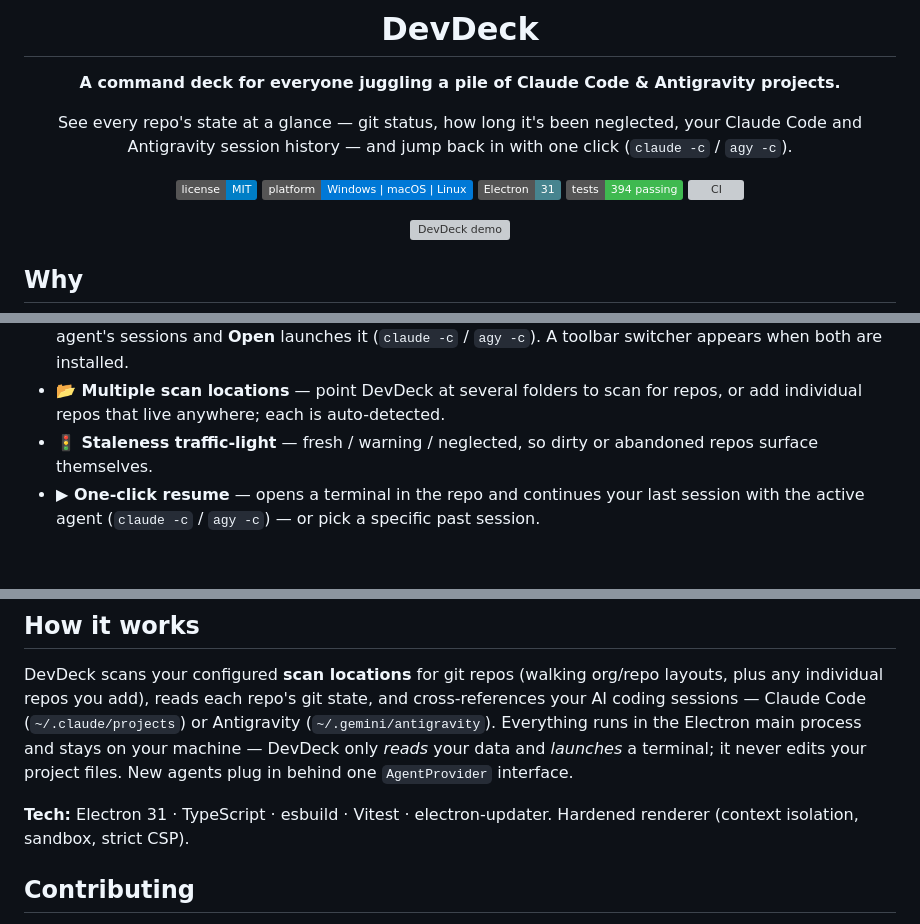
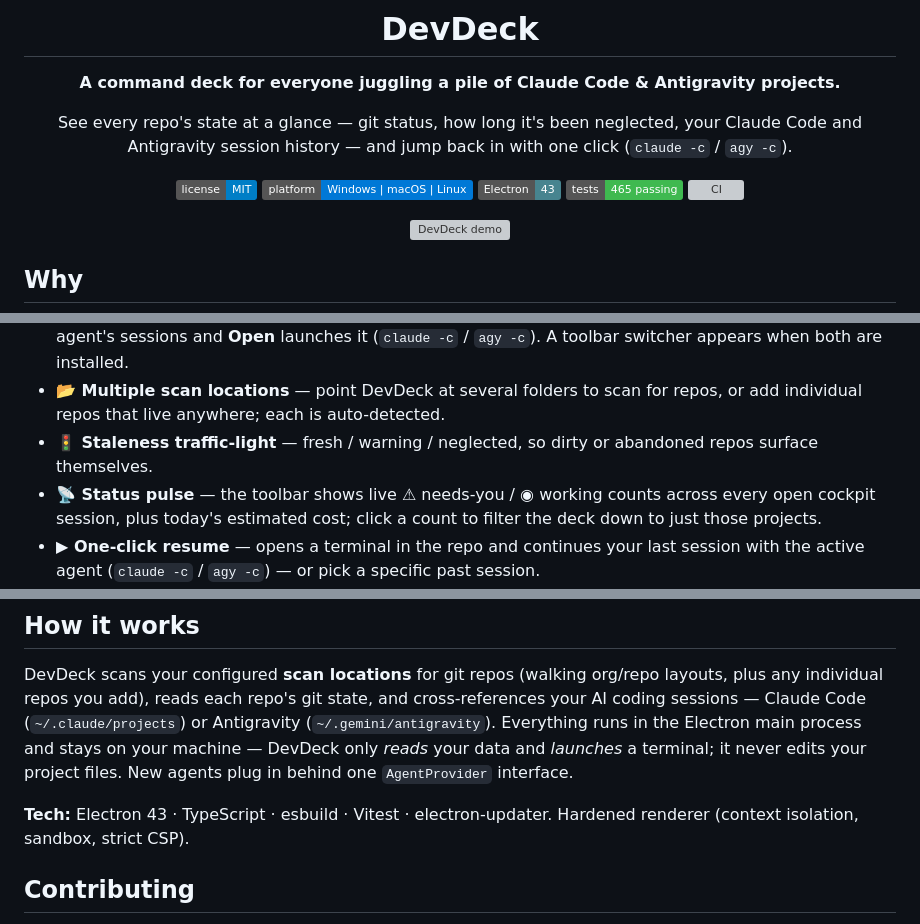
Before and after one commit to writingdeveloper/devdeck, a Markdown page: README.md, 3 parts joined by grey strips. GitHub-like rendering; badges without logos; blank space fills up the shorter version; grey boxes are pictures that could not be loaded.

```diff
--- a/README.md
+++ b/README.md
@@ -10,8 +10,8 @@ See every repo's state at a glance — git status, how long it's been neglected,
 
 ![License](https://img.shields.io/badge/license-MIT-blue)
 ![Platform](https://img.shields.io/badge/platform-Windows%20%7C%20macOS%20%7C%20Linux-0078D6)
-![Built with Electron](https://img.shields.io/badge/Electron-31-47848F)
-![Tests](https://img.shields.io/badge/tests-394%20passing-3fb950)
+![Built with Electron](https://img.shields.io/badge/Electron-43-47848F)
+![Tests](https://img.shields.io/badge/tests-465%20passing-3fb950)
 ![CI](https://github.com/writingdeveloper/devdeck/actions/workflows/ci.yml/badge.svg)
 
 <img src="docs/demo/demo.gif" width="820" alt="DevDeck demo" />
@@ -29,4 +29,5 @@ If you run Claude Code across a dozen side projects, you lose the thread: *Which
 - **🤖 Multi-agent (Claude Code & Antigravity)** — choose your active agent; the deck shows that agent's sessions and **Open** launches it (`claude -c` / `agy -c`). A toolbar switcher appears when both are installed.
 - **📂 Multiple scan locations** — point DevDeck at several folders to scan for repos, or add individual repos that live anywhere; each is auto-detected.
 - **🚦 Staleness traffic-light** — fresh / warning / neglected, so dirty or abandoned repos surface themselves.
+- **📡 Status pulse** — the toolbar shows live ⚠ needs-you / ◉ working counts across every open cockpit session, plus today's estimated cost; click a count to filter the deck down to just those projects.
 - **▶ One-click resume** — opens a terminal in the repo and continues your last session with the active agent (`claude -c` / `agy -c`) — or pick a specific past session.
@@ -91,7 +92,7 @@ npm run dist       # package to release/win-unpacked  (needs Windows Developer M
 
 DevDeck scans your configured **scan locations** for git repos (walking org/repo layouts, plus any individual repos you add), reads each repo's git state, and cross-references your AI coding sessions — Claude Code (`~/.claude/projects`) or Antigravity (`~/.gemini/antigravity`). Everything runs in the Electron main process and stays on your machine — DevDeck only *reads* your data and *launches* a terminal; it never edits your project files. New agents plug in behind one `AgentProvider` interface.
 
-**Tech:** Electron 31 · TypeScript · esbuild · Vitest · electron-updater. Hardened renderer (context isolation, sandbox, strict CSP).
+**Tech:** Electron 43 · TypeScript · esbuild · Vitest · electron-updater. Hardened renderer (context isolation, sandbox, strict CSP).
 
 ## Contributing
 
```
Also changed, not shown: other parts of README.md (+4 -4 lines), docs/screenshots/projects.png, docs/screenshots/settings.png, docs/screenshots/tasks.png, docs/screenshots/usage.png.
